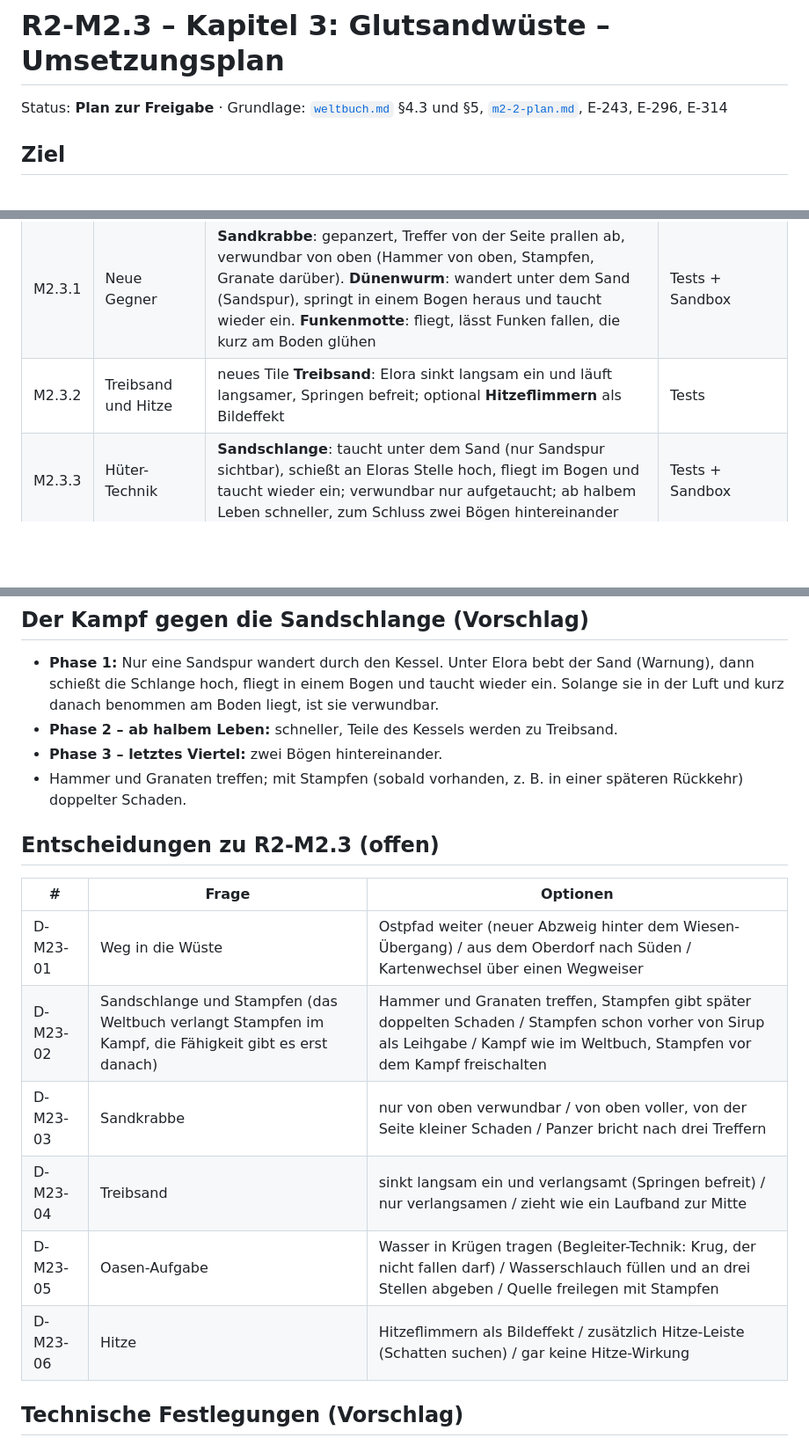
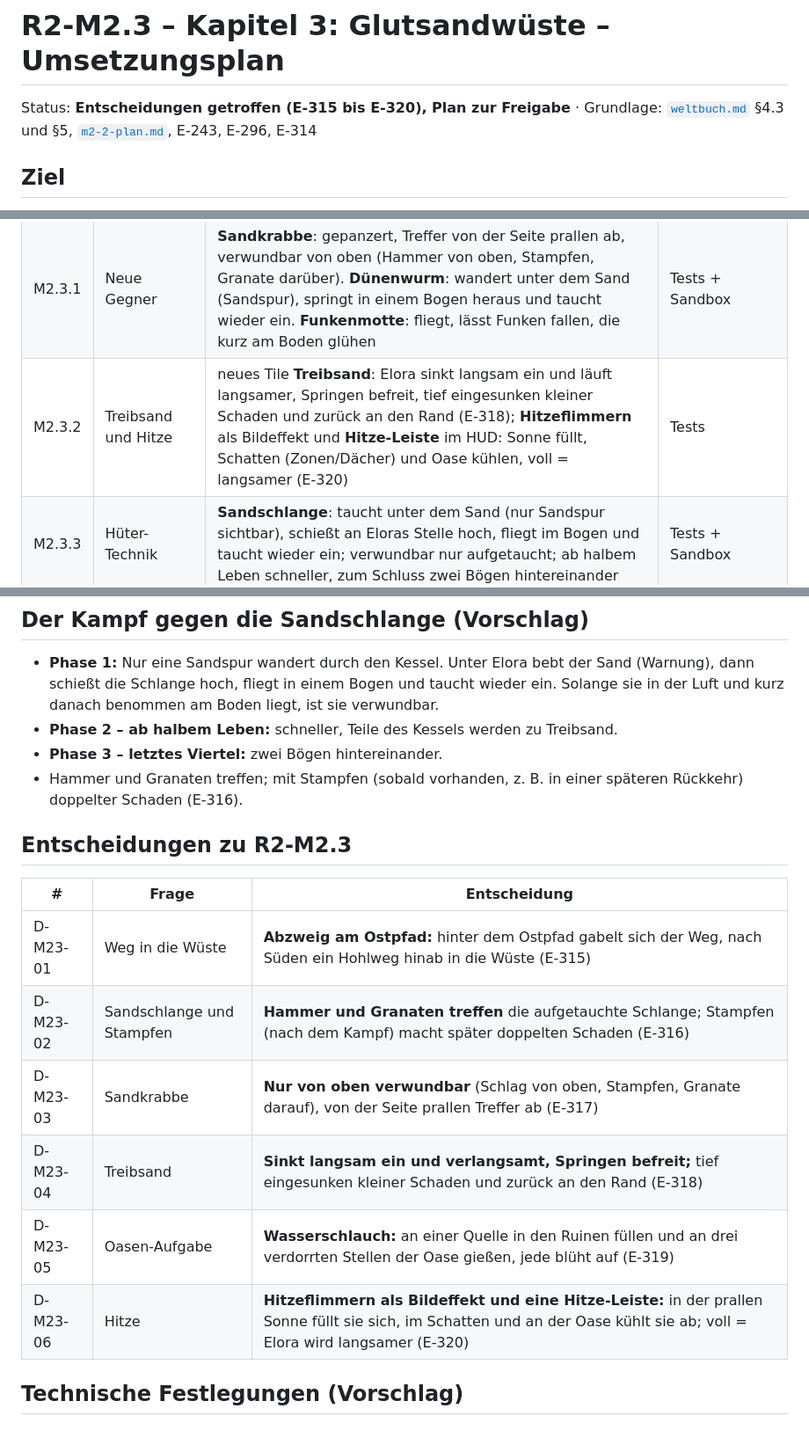
Before and after one commit to ehrenberg/elora, a Markdown page: docs/release-2/m2-3-plan.md, 3 parts joined by grey strips. Shown at 88% size. Rendered like a GitHub page; blank space fills up the shorter version.

```diff
--- a/docs/release-2/m2-3-plan.md
+++ b/docs/release-2/m2-3-plan.md
@@ -1,6 +1,6 @@
 # R2-M2.3 – Kapitel 3: Glutsandwüste – Umsetzungsplan
 
-Status: **Plan zur Freigabe** · Grundlage: [`weltbuch.md`](weltbuch.md) §4.3 und §5, [`m2-2-plan.md`](m2-2-plan.md), E-243, E-296, E-314
+Status: **Entscheidungen getroffen (E-315 bis E-320), Plan zur Freigabe** · Grundlage: [`weltbuch.md`](weltbuch.md) §4.3 und §5, [`m2-2-plan.md`](m2-2-plan.md), E-243, E-296, E-314
 
 ## Ziel
 
@@ -22,7 +22,7 @@ Kapitel 3 ist von Anfang bis Ende spielbar: aus Tauwinkel in die Glutsandwüste,
 |---|---|---|---|
 | M2.3.0 | Entwürfe | Sirup und seine Karawane (Kamel o. ä.), Oasen-Hüterin (Figur der Nebenaufgabe), Sandkrabbe, Dünenwurm, Funkenmotte, Sandschlange (unter dem Sand, Auftauchen, Bogen durch die Luft, benommen, besiegt), Wasserschlauch, Ruinen-Steintafel, Quelle (verdorrt/befreit), Deko: Dünen, Felsbögen, Ruinen (Säulen, Tore, Treppen), Kakteen, Palmen, Oase, Zelte | Deine Auswahl |
 | M2.3.1 | Neue Gegner | **Sandkrabbe**: gepanzert, Treffer von der Seite prallen ab, verwundbar von oben (Hammer von oben, Stampfen, Granate darüber). **Dünenwurm**: wandert unter dem Sand (Sandspur), springt in einem Bogen heraus und taucht wieder ein. **Funkenmotte**: fliegt, lässt Funken fallen, die kurz am Boden glühen | Tests + Sandbox |
-| M2.3.2 | Treibsand und Hitze | neues Tile **Treibsand**: Elora sinkt langsam ein und läuft langsamer, Springen befreit; optional **Hitzeflimmern** als Bildeffekt | Tests |
+| M2.3.2 | Treibsand und Hitze | neues Tile **Treibsand**: Elora sinkt langsam ein und läuft langsamer, Springen befreit, tief eingesunken kleiner Schaden und zurück an den Rand (E-318); **Hitzeflimmern** als Bildeffekt und **Hitze-Leiste** im HUD: Sonne füllt, Schatten (Zonen/Dächer) und Oase kühlen, voll = langsamer (E-320) | Tests |
 | M2.3.3 | Hüter-Technik | **Sandschlange**: taucht unter dem Sand (nur Sandspur sichtbar), schießt an Eloras Stelle hoch, fliegt im Bogen und taucht wieder ein; verwundbar nur aufgetaucht; ab halbem Leben schneller, zum Schluss zwei Bögen hintereinander | Tests + Sandbox |
 | M2.3.4 | Inhalte | Figuren Sirup und Oasen-Hüterin; Hauptaufgabe „Spuren im Sand“ bis zum Quellfunken; Nebenaufgaben **„Wasser für die Oase“** und **„Die verschüttete Ruine“**; Spuren des grauen Wanderers (Story); Gespräche im Dorf nach Kapitel 3; Klonk gibt den Laser | Tests |
 | M2.3.5 | Karten | Weg aus Tauwinkel in die Wüste; `wueste-1` bis `wueste-3` und `wueste-arena`: Dünen, Treibsand-Laufbänder, Ruinen mit Bröckelböden (Rückkehr mit Stampfen), Oase, Karawanenlager, Stachelgruben; Ruck- und Zugstellen | Sichtprüfung + Durchlauf-Test |
@@ -49,18 +49,18 @@ Kapitel 3 ist von Anfang bis Ende spielbar: aus Tauwinkel in die Glutsandwüste,
 - **Phase 1:** Nur eine Sandspur wandert durch den Kessel. Unter Elora bebt der Sand (Warnung), dann schießt die Schlange hoch, fliegt in einem Bogen und taucht wieder ein. Solange sie in der Luft und kurz danach benommen am Boden liegt, ist sie verwundbar.
 - **Phase 2 – ab halbem Leben:** schneller, Teile des Kessels werden zu Treibsand.
 - **Phase 3 – letztes Viertel:** zwei Bögen hintereinander.
-- Hammer und Granaten treffen; mit Stampfen (sobald vorhanden, z. B. in einer späteren Rückkehr) doppelter Schaden.
+- Hammer und Granaten treffen; mit Stampfen (sobald vorhanden, z. B. in einer späteren Rückkehr) doppelter Schaden (E-316).
 
-## Entscheidungen zu R2-M2.3 (offen)
+## Entscheidungen zu R2-M2.3
 
-| # | Frage | Optionen |
+| # | Frage | Entscheidung |
 |---|---|---|
-| D-M23-01 | Weg in die Wüste | Ostpfad weiter (neuer Abzweig hinter dem Wiesen-Übergang) / aus dem Oberdorf nach Süden / Kartenwechsel über einen Wegweiser |
-| D-M23-02 | Sandschlange und Stampfen (das Weltbuch verlangt Stampfen im Kampf, die Fähigkeit gibt es erst danach) | Hammer und Granaten treffen, Stampfen gibt später doppelten Schaden / Stampfen schon vorher von Sirup als Leihgabe / Kampf wie im Weltbuch, Stampfen vor dem Kampf freischalten |
-| D-M23-03 | Sandkrabbe | nur von oben verwundbar / von oben voller, von der Seite kleiner Schaden / Panzer bricht nach drei Treffern |
-| D-M23-04 | Treibsand | sinkt langsam ein und verlangsamt (Springen befreit) / nur verlangsamen / zieht wie ein Laufband zur Mitte |
-| D-M23-05 | Oasen-Aufgabe | Wasser in Krügen tragen (Begleiter-Technik: Krug, der nicht fallen darf) / Wasserschlauch füllen und an drei Stellen abgeben / Quelle freilegen mit Stampfen |
-| D-M23-06 | Hitze | Hitzeflimmern als Bildeffekt / zusätzlich Hitze-Leiste (Schatten suchen) / gar keine Hitze-Wirkung |
+| D-M23-01 | Weg in die Wüste | **Abzweig am Ostpfad:** hinter dem Ostpfad gabelt sich der Weg, nach Süden ein Hohlweg hinab in die Wüste (E-315) |
+| D-M23-02 | Sandschlange und Stampfen | **Hammer und Granaten treffen** die aufgetauchte Schlange; Stampfen (nach dem Kampf) macht später doppelten Schaden (E-316) |
+| D-M23-03 | Sandkrabbe | **Nur von oben verwundbar** (Schlag von oben, Stampfen, Granate darauf), von der Seite prallen Treffer ab (E-317) |
+| D-M23-04 | Treibsand | **Sinkt langsam ein und verlangsamt, Springen befreit;** tief eingesunken kleiner Schaden und zurück an den Rand (E-318) |
+| D-M23-05 | Oasen-Aufgabe | **Wasserschlauch:** an einer Quelle in den Ruinen füllen und an drei verdorrten Stellen der Oase gießen, jede blüht auf (E-319) |
+| D-M23-06 | Hitze | **Hitzeflimmern als Bildeffekt und eine Hitze-Leiste:** in der prallen Sonne füllt sie sich, im Schatten und an der Oase kühlt sie ab; voll = Elora wird langsamer (E-320) |
 
 ## Technische Festlegungen (Vorschlag)
 
```
Also changed, not shown: docs/release-2/entscheidungen.md (+6 -0 lines).
